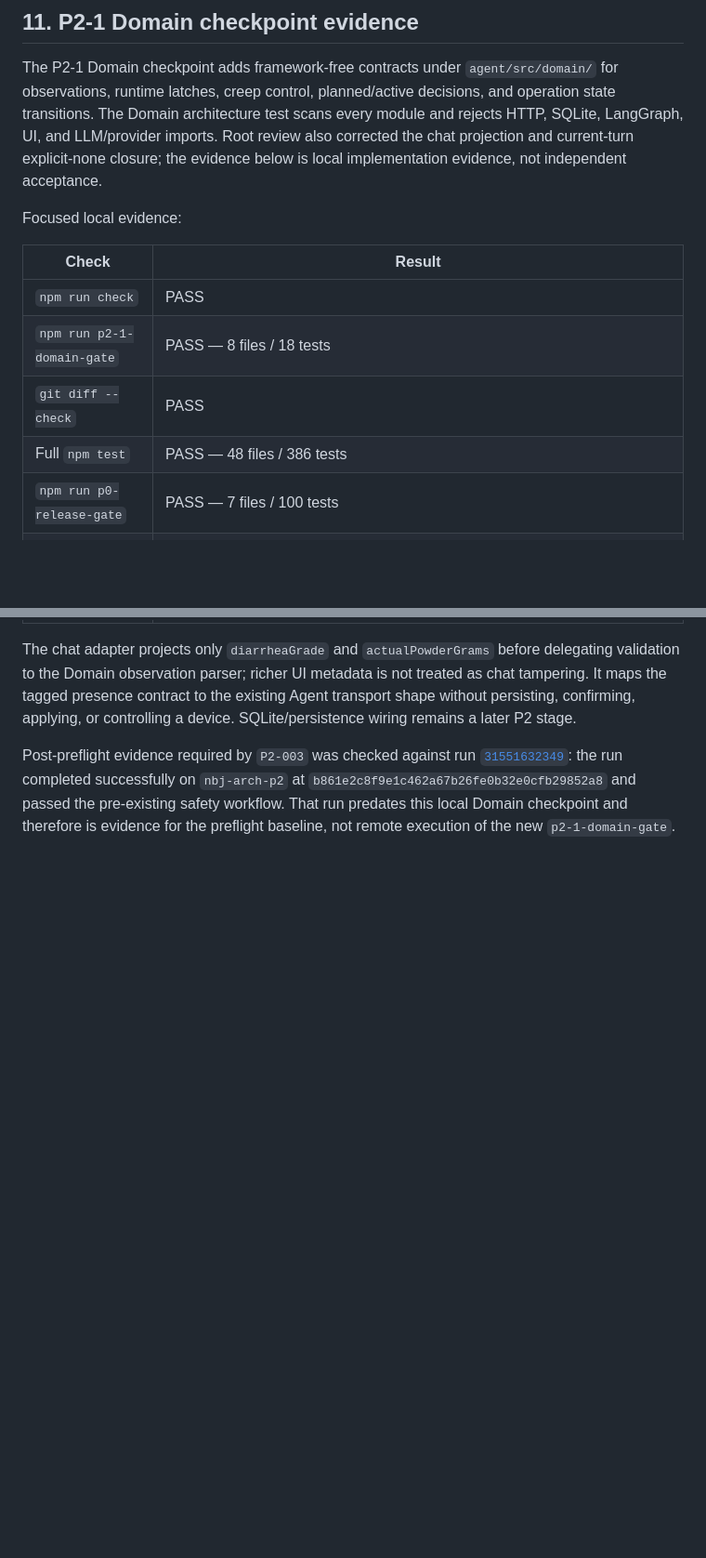
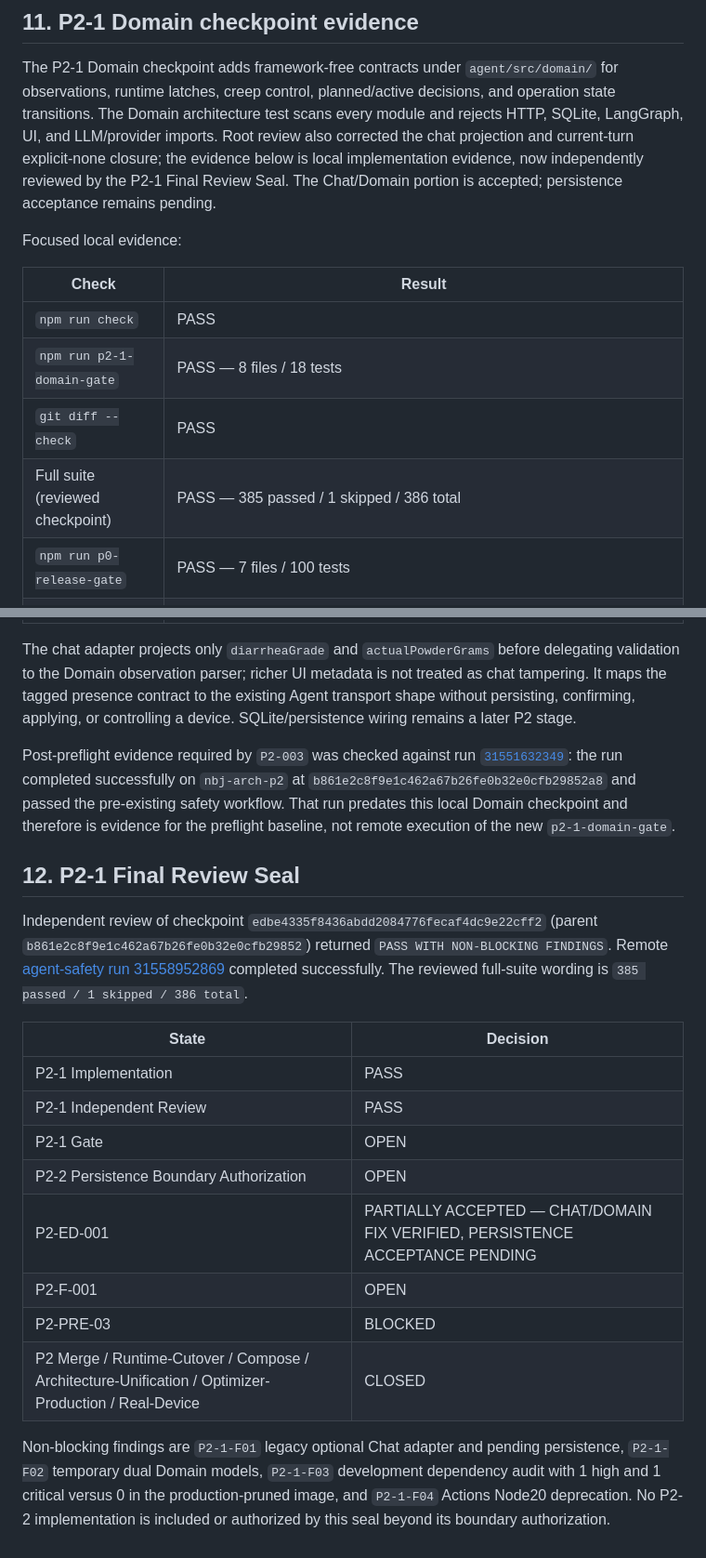
Before and after one commit to liuzexin086-bit/naibaji-feeding-agent, a Markdown page: docs/p2/nbj-arch-p2-evidence-manifest.md, 2 parts joined by grey strips. Shown at 93% size. Drawn GitHub-style; blank space fills up the shorter version.

Commit message:
P2-1 seal independent domain contract review

```diff
--- a/docs/p2/nbj-arch-p2-evidence-manifest.md
+++ b/docs/p2/nbj-arch-p2-evidence-manifest.md
@@ -171,7 +176,8 @@ observations, runtime latches, creep control, planned/active decisions, and oper
 state transitions. The Domain architecture test scans every module and rejects HTTP,
 SQLite, LangGraph, UI, and LLM/provider imports. Root review also corrected the chat
 projection and current-turn explicit-none closure; the evidence below is local
-implementation evidence, not independent acceptance.
+implementation evidence, now independently reviewed by the P2-1 Final Review Seal.
+The Chat/Domain portion is accepted; persistence acceptance remains pending.
 
 Focused local evidence:
 
@@ -180,7 +186,7 @@ Focused local evidence:
 | `npm run check` | PASS |
 | `npm run p2-1-domain-gate` | PASS — 8 files / 18 tests |
 | `git diff --check` | PASS |
-| Full `npm test` | PASS — 48 files / 386 tests |
+| Full suite (reviewed checkpoint) | PASS — 385 passed / 1 skipped / 386 total |
 | `npm run p0-release-gate` | PASS — 7 files / 100 tests |
 | `npm run p1-safety-gate` | PASS — 16 files / 194 tests |
 | `npm run build` | PASS |
@@ -199,3 +205,28 @@ the run completed successfully on `nbj-arch-p2` at `b861e2c8f9e1c462a67b26fe0b32
 and passed the pre-existing safety workflow. That run predates this local Domain
 checkpoint and therefore is evidence for the preflight baseline, not remote execution
 of the new `p2-1-domain-gate`.
+
+## 12. P2-1 Final Review Seal
+
+Independent review of checkpoint `edbe4335f8436abdd2084776fecaf4dc9e22cff2`
+(parent `b861e2c8f9e1c462a67b26fe0b32e0cfb29852`) returned
+`PASS WITH NON-BLOCKING FINDINGS`. Remote [agent-safety run 31558952869](https://github.com/liuzexin086-bit/naibaji-feeding-agent/actions/runs/31558952869)
+completed successfully. The reviewed full-suite wording is `385 passed / 1 skipped /
+386 total`.
+
+| State | Decision |
+|---|---|
+| P2-1 Implementation | PASS |
+| P2-1 Independent Review | PASS |
+| P2-1 Gate | OPEN |
+| P2-2 Persistence Boundary Authorization | OPEN |
+| P2-ED-001 | PARTIALLY ACCEPTED — CHAT/DOMAIN FIX VERIFIED, PERSISTENCE ACCEPTANCE PENDING |
+| P2-F-001 | OPEN |
+| P2-PRE-03 | BLOCKED |
+| P2 Merge / Runtime-Cutover / Compose / Architecture-Unification / Optimizer-Production / Real-Device | CLOSED |
+
+Non-blocking findings are `P2-1-F01` legacy optional Chat adapter and pending
+persistence, `P2-1-F02` temporary dual Domain models, `P2-1-F03` development
+dependency audit with 1 high and 1 critical versus 0 in the production-pruned
+image, and `P2-1-F04` Actions Node20 deprecation. No P2-2 implementation is
+included or authorized by this seal beyond its boundary authorization.
```
Also changed, not shown: other parts of docs/p2/nbj-arch-p2-evidence-manifest.md (+7 -2 lines), docs/p2/nbj-arch-p2-contract.md (+25 -10 lines), docs/p2/nbj-arch-p2-review-1-final.md (added, +47 -0 lines).
